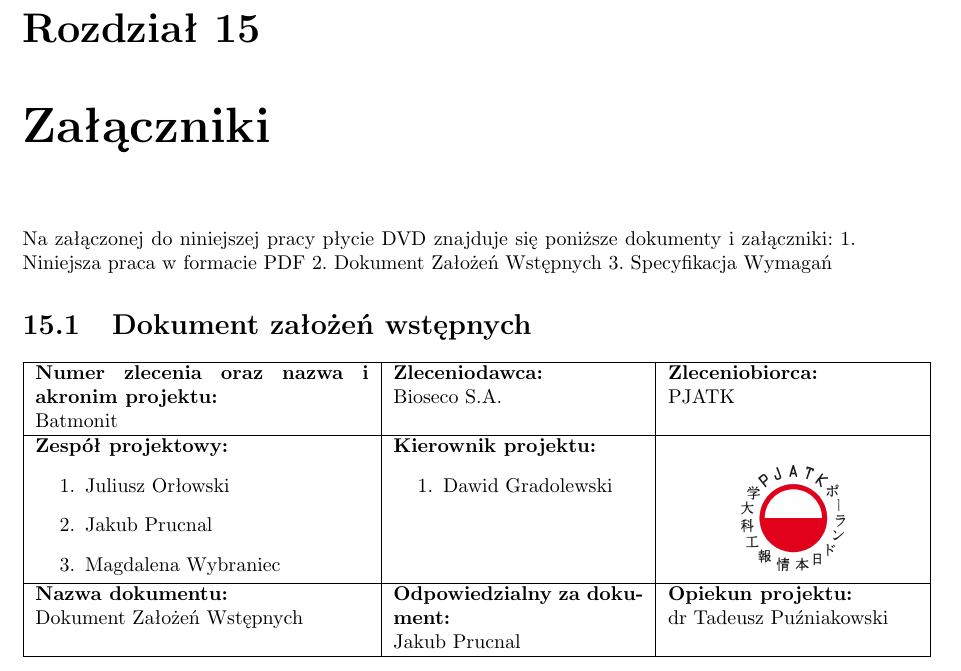
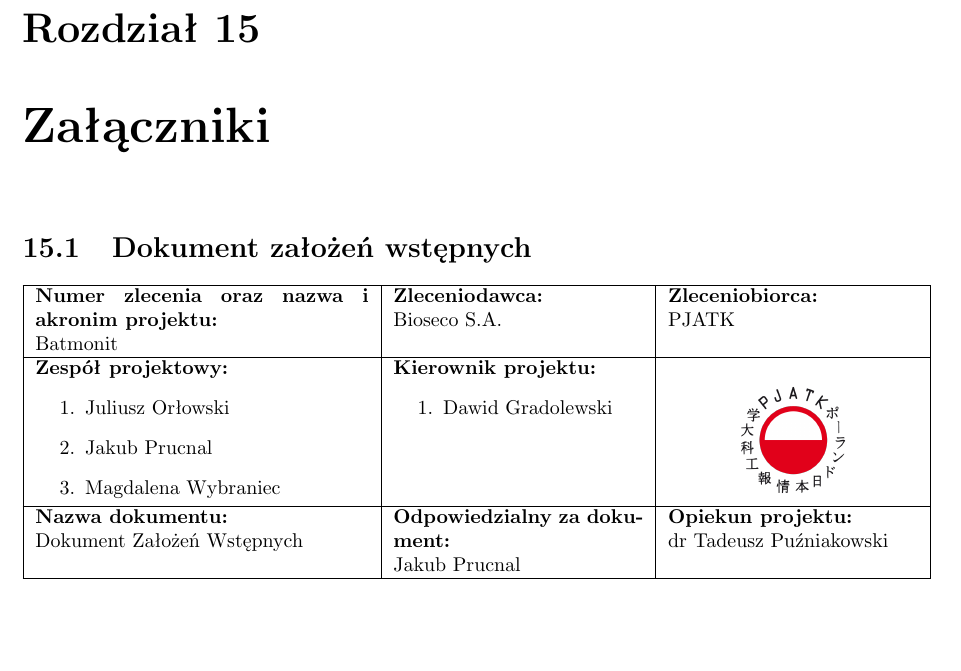
Before and after one commit to juliuszorlowski/BatmonitUI, a LaTeX thesis (pjatk_latex/engineer.tex): part of page 75 of 91, cut so that both start at the same text, the shorter picture padded with empty space. Compiled offline with pdfLaTeX.

Commit message:
Wyrzucone niepotrzebne z załączników

```diff
--- a/pjatk_latex/engineer.tex
+++ b/pjatk_latex/engineer.tex
@@ -1531,10 +1531,6 @@ Sukcesem jest z pewnością przezwyciężenie wszelkich trudności powstałych w
 
 \chapter{Załączniki}
 
-Na załączonej do niniejszej pracy płycie DVD znajduje się poniższe dokumenty i załączniki:
-1. Niniejsza praca w formacie PDF
-2. Dokument Założeń Wstępnych
-3. Specyfikacja Wymagań
 
 \section{Dokument założeń wstępnych}
 
```
